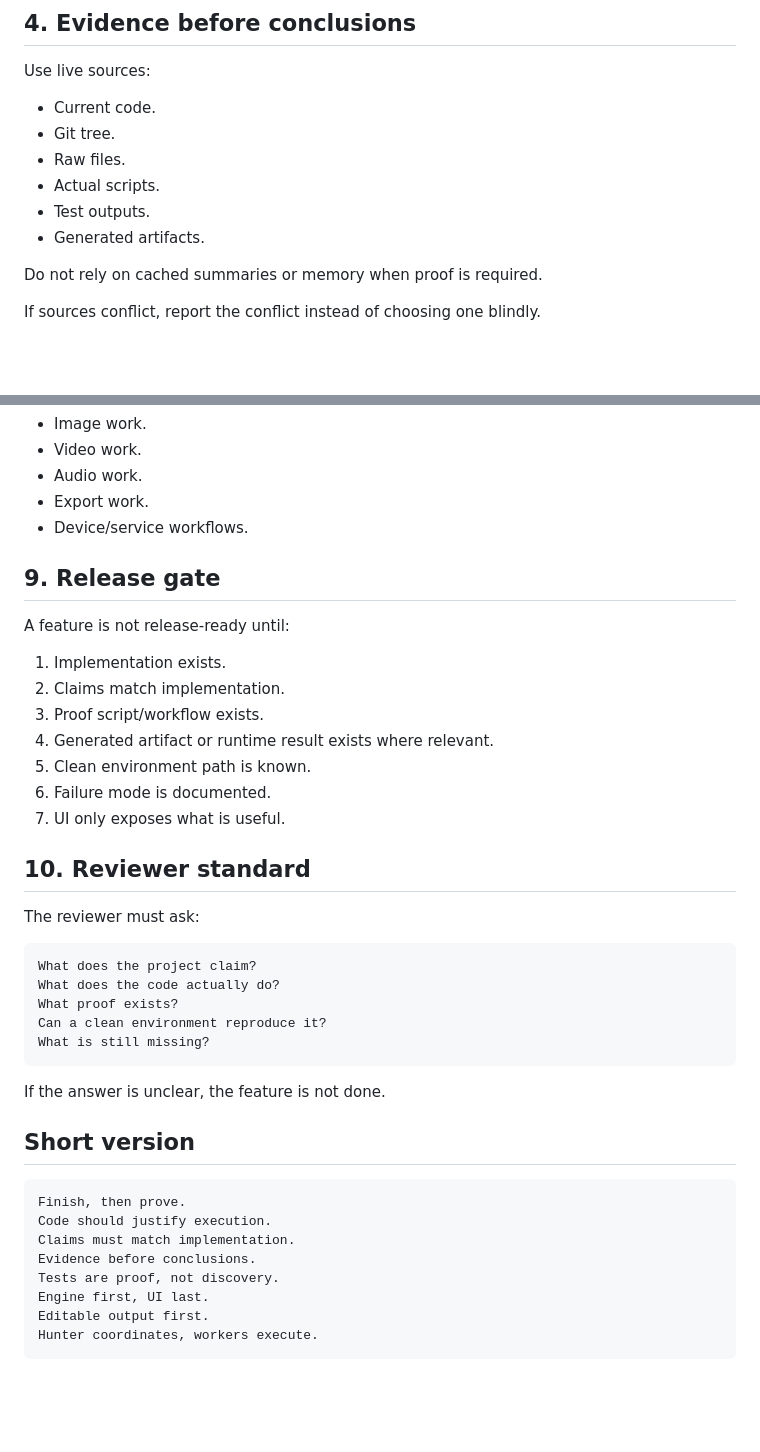
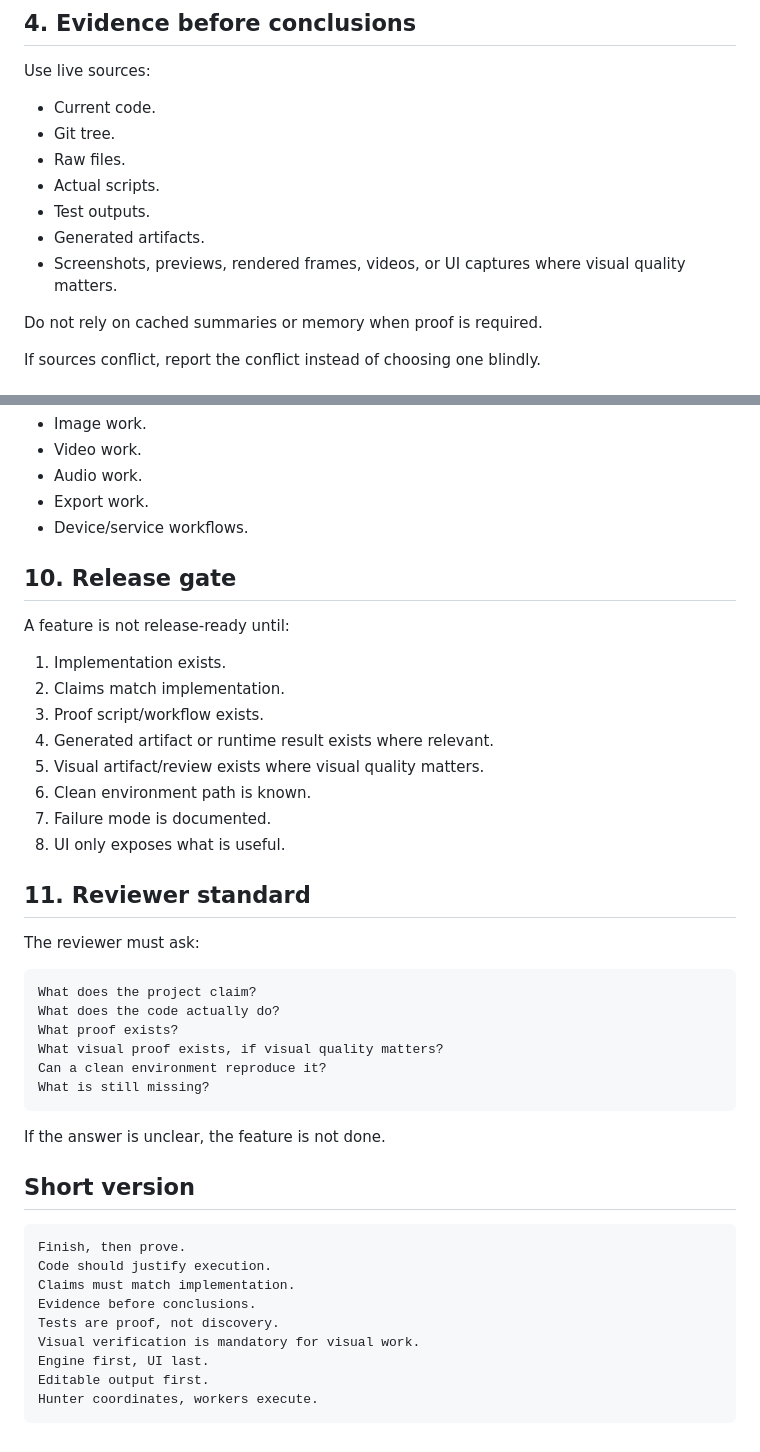
Before and after one commit to jaydumisuni/ttg-creative-studio, a Markdown page: docs/THETECHGUY_BUILDING_STANDARD.md, 2 parts joined by grey strips. Drawn GitHub-style; blank space fills up the shorter version.

````diff
--- a/docs/THETECHGUY_BUILDING_STANDARD.md
+++ b/docs/THETECHGUY_BUILDING_STANDARD.md
@@ -46,6 +46,7 @@ Use live sources:
 - Actual scripts.
 - Test outputs.
 - Generated artifacts.
+- Screenshots, previews, rendered frames, videos, or UI captures where visual quality matters.
 
 Do not rely on cached summaries or memory when proof is required.
 
@@ -120,7 +151,7 @@ Specialist workers should execute:
 - Export work.
 - Device/service workflows.
 
-## 9. Release gate
+## 10. Release gate
 
 A feature is not release-ready until:
 
@@ -128,11 +159,12 @@ A feature is not release-ready until:
 2. Claims match implementation.
 3. Proof script/workflow exists.
 4. Generated artifact or runtime result exists where relevant.
-5. Clean environment path is known.
-6. Failure mode is documented.
-7. UI only exposes what is useful.
+5. Visual artifact/review exists where visual quality matters.
+6. Clean environment path is known.
+7. Failure mode is documented.
+8. UI only exposes what is useful.
 
-## 10. Reviewer standard
+## 11. Reviewer standard
 
 The reviewer must ask:
 
@@ -140,6 +172,7 @@ The reviewer must ask:
 What does the project claim?
 What does the code actually do?
 What proof exists?
+What visual proof exists, if visual quality matters?
 Can a clean environment reproduce it?
 What is still missing?
 ```
@@ -154,6 +187,7 @@ Code should justify execution.
 Claims must match implementation.
 Evidence before conclusions.
 Tests are proof, not discovery.
+Visual verification is mandatory for visual work.
 Engine first, UI last.
 Editable output first.
 Hunter coordinates, workers execute.
````
Also changed, not shown: other parts of docs/THETECHGUY_BUILDING_STANDARD.md (+34 -4 lines).
